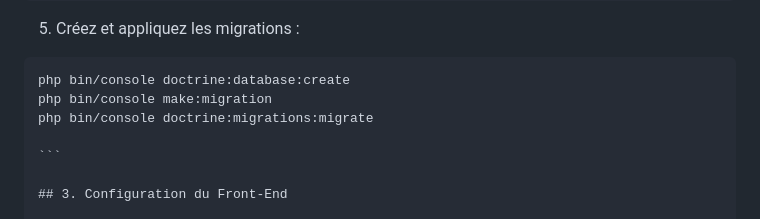
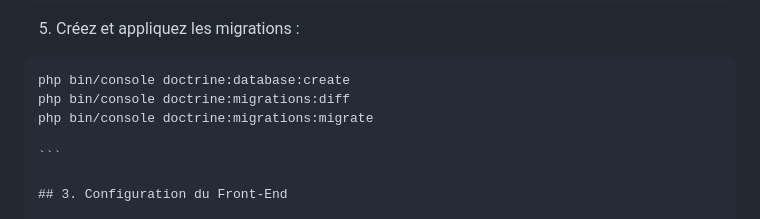
Before and after one commit to Charline-Heuguet/gamestacker, a Markdown page: README.md, the part around the change. GitHub-like rendering.

Commit message:
modification de readme et du gitignore pour ignorer les migrations présente pour que la personne qui clone crée sa propre migration

`````diff
--- a/README.md
+++ b/README.md
@@ -109,7 +109,7 @@ symfony server:start
 
 ````
 php bin/console doctrine:database:create
-php bin/console make:migration
+php bin/console doctrine:migrations:diff
 php bin/console doctrine:migrations:migrate
 
 ```
`````
